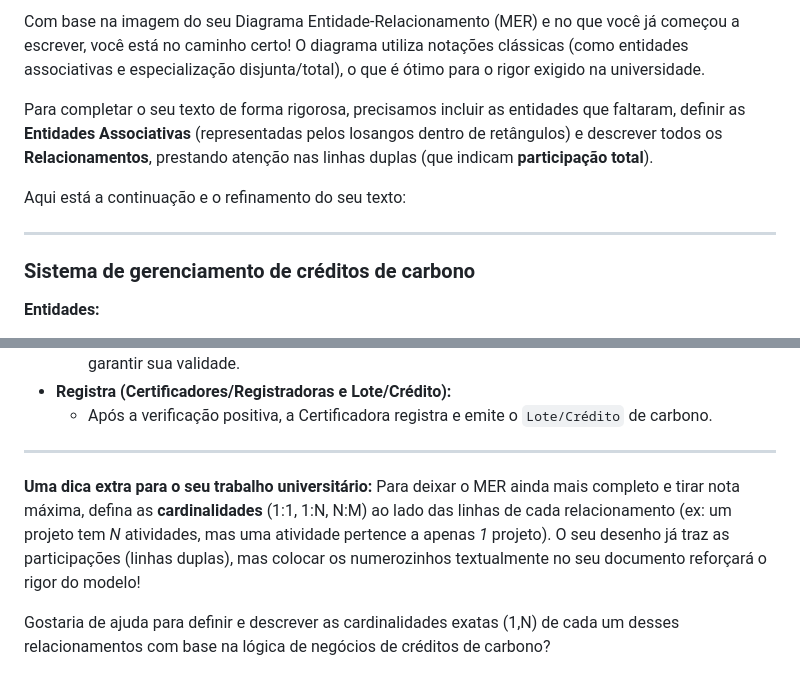
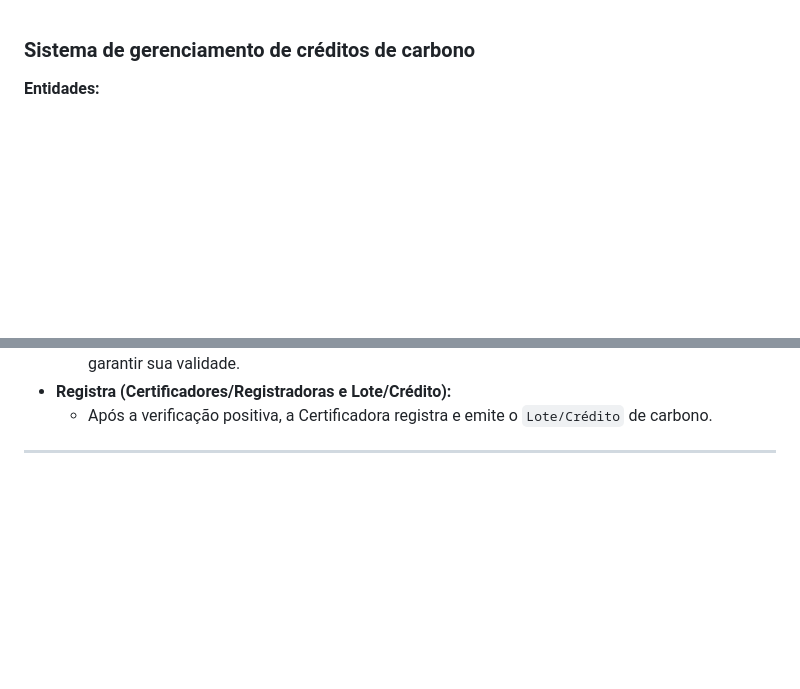
Before and after one commit to ItaloCarlosMartinsBresciani/Trabalho_BD, a Markdown page: texto_descritivo_MER.md, 2 parts joined by grey strips. GitHub-like rendering; blank space fills up the shorter version.

Commit message:
Refine MER description and remove extra tips
Removed introductory text and additional tips for MER completion.

```diff
--- a/texto_descritivo_MER.md
+++ b/texto_descritivo_MER.md
@@ -1,10 +1,3 @@
-Com base na imagem do seu Diagrama Entidade-Relacionamento (MER) e no que você já começou a escrever, você está no caminho certo! O diagrama utiliza notações clássicas (como entidades associativas e especialização disjunta/total), o que é ótimo para o rigor exigido na universidade.
-
-Para completar o seu texto de forma rigorosa, precisamos incluir as entidades que faltaram, definir as **Entidades Associativas** (representadas pelos losangos dentro de retângulos) e descrever todos os **Relacionamentos**, prestando atenção nas linhas duplas (que indicam **participação total**).
-
-Aqui está a continuação e o refinamento do seu texto:
-
-***
 
 ### Sistema de gerenciamento de créditos de carbono
 
@@ -54,8 +47,3 @@ Aqui está a continuação e o refinamento do seu texto:
     * Após a verificação positiva, a Certificadora registra e emite o `Lote/Crédito` de carbono.
 
 ***
-
-**Uma dica extra para o seu trabalho universitário:**
-Para deixar o MER ainda mais completo e tirar nota máxima, defina as **cardinalidades** (1:1, 1:N, N:M) ao lado das linhas de cada relacionamento (ex: um projeto tem *N* atividades, mas uma atividade pertence a apenas *1* projeto). O seu desenho já traz as participações (linhas duplas), mas colocar os numerozinhos textualmente no seu documento reforçará o rigor do modelo!
-
-Gostaria de ajuda para definir e descrever as cardinalidades exatas (1,N) de cada um desses relacionamentos com base na lógica de negócios de créditos de carbono?
```
